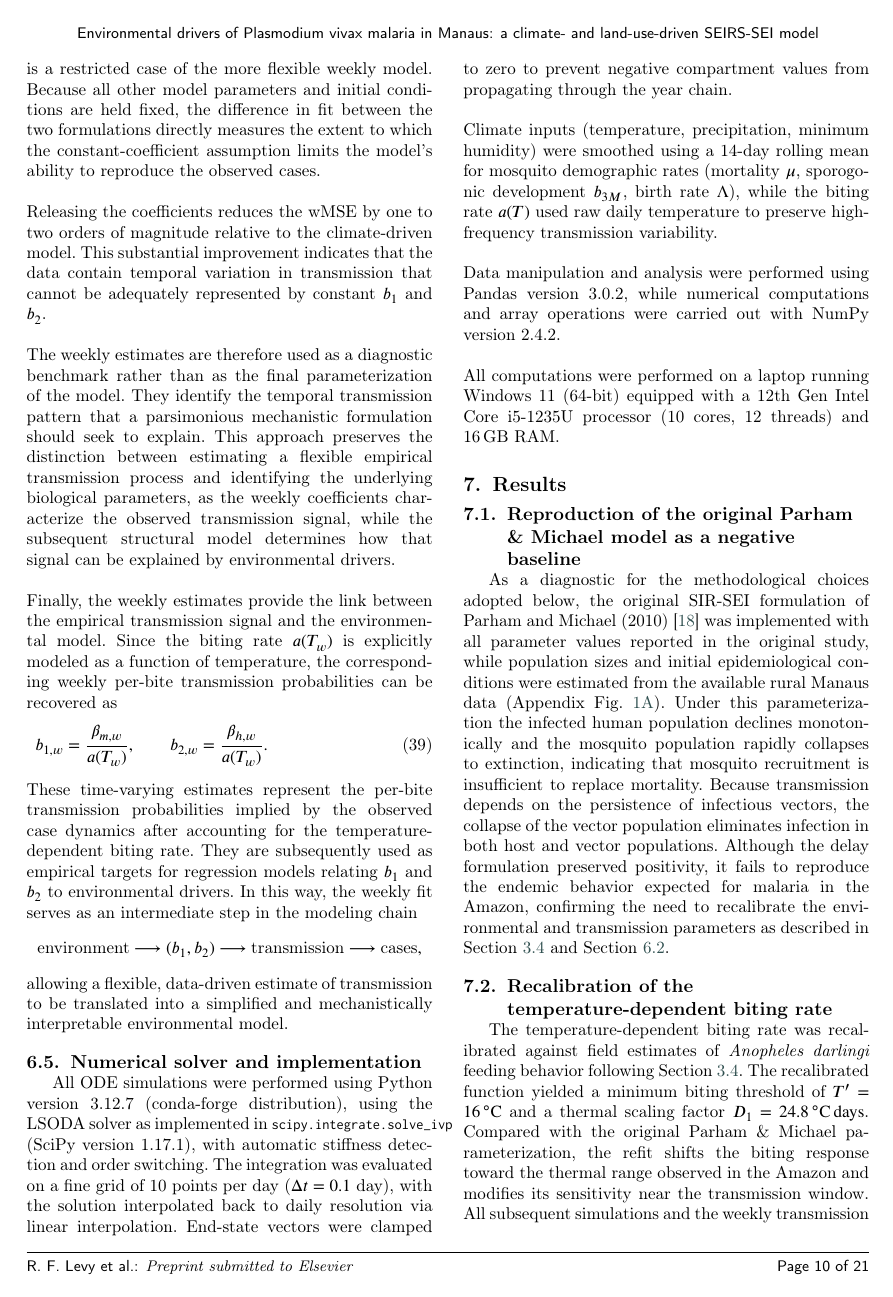
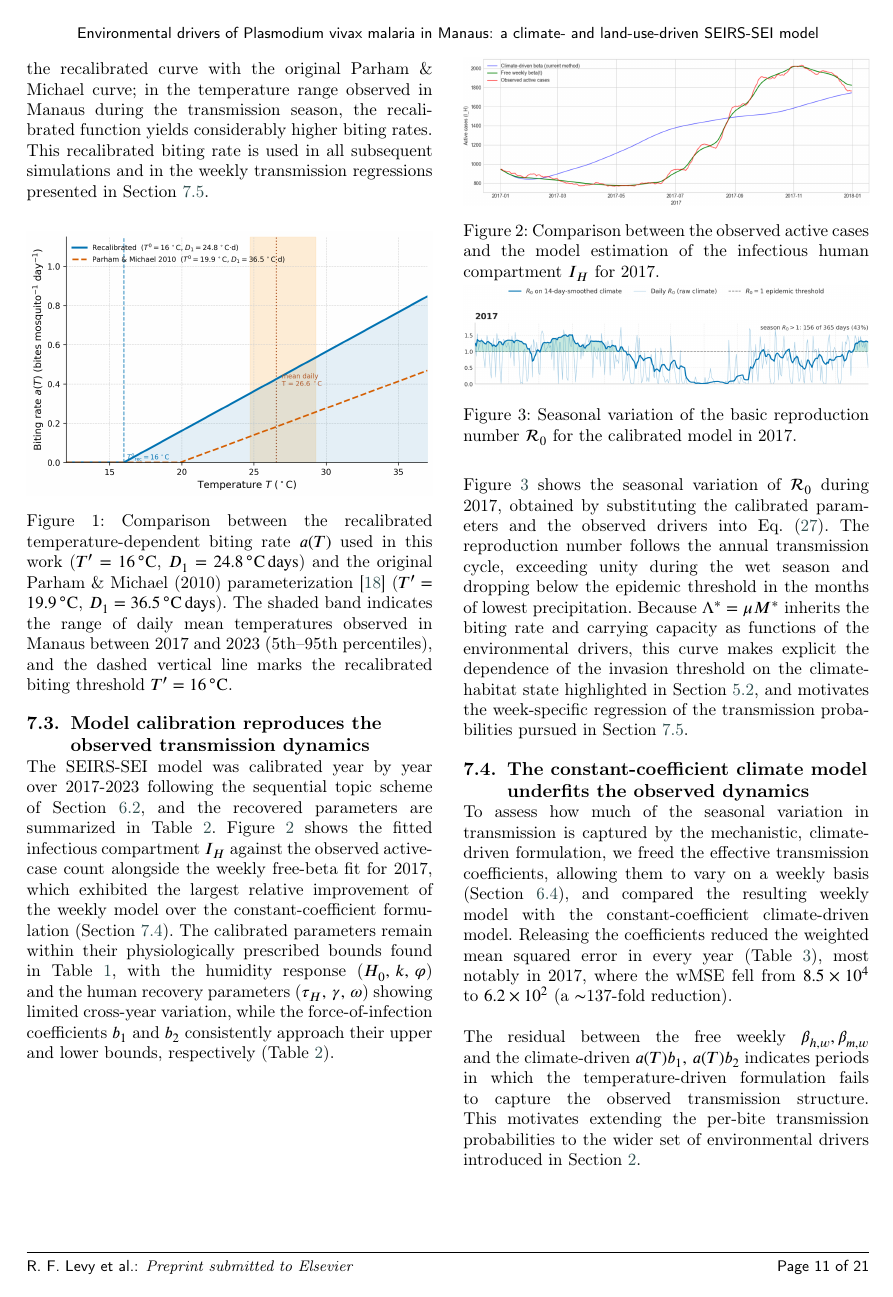
Before and after one commit to RaphaLevy/Study_on_malaria_dynamics_v2, a LaTeX paper (paper/cas-dc-article.tex): page 10 of 21 before the commit and page 11 of 21 after it. Compiled offline with pdfLaTeX; a LaTeX package or settings file that is missing is left out.

Commit message:
Update reference to Table A.1

```diff
--- a/paper/cas-dc-article.tex
+++ b/paper/cas-dc-article.tex
@@ -874,8 +874,15 @@ As a diagnostic for the methodological choices adopted below, the original SIR-S
 
 \subsection{Recalibration of the temperature-dependent biting rate}
 \label{sec:results_biting_rate}
-The temperature-dependent biting rate was recalibrated against field estimates of \textit{Anopheles darlingi} feeding behavior following Section~\ref{sec:recalibration_temp_dependent_biting_rate}. The recalibrated function yielded a minimum biting threshold of $T' = 16\,^{\circ}\mathrm{C}$ and a thermal scaling factor $D_1 = 24.8\,^{\circ}\mathrm{C}\,\mathrm{days}$. Compared with the original Parham \& Michael parameterization, the refit shifts the biting response toward the thermal range observed in the Amazon and modifies its sensitivity near the transmission window. All subsequent simulations and the weekly transmission regressions of Section~\ref{sec:results_regression} make use of this recalibrated biting rate.
-% TODO: add biting-rate comparison figure (recalibrated a(T) vs original Parham & Michael curve).
+The temperature-dependent biting rate was recalibrated using field estimates of \textit{Anopheles darlingi} feeding behavior, as described in Section~\ref{sec:recalibration_temp_dependent_biting_rate}. The recalibrated function has a minimum biting temperature threshold of $T' = 16\,^{\circ}\mathrm{C}$ and a thermal scaling factor $D_1 = 24.8\,^{\circ}\mathrm{C}\,\mathrm{days}$. Compared with the original Parham \& Michael parameterization, the recalibration shifts the biting response toward the temperature range observed in the Amazon and modifies its sensitivity within the transmission window. Figure~\ref{FIG:biting_rate} compares the recalibrated curve with the original Parham \& Michael curve; in the temperature range observed in Manaus during the transmission season, the recalibrated function yields considerably higher biting rates. This recalibrated biting rate is used in all subsequent simulations and in the weekly transmission regressions presented in Section~\ref{sec:results_regression}.
+
+\renewcommand{\thefigure}{1}
+\vspace{0.6cm}
+
+\noindent
+\includegraphics[width=\columnwidth]{figs/biting_rate_comparison.png}
+\captionof{figure}{Comparison between the recalibrated temperature-dependent biting rate $a(T)$ used in this work ($T'=16\,^{\circ}\mathrm{C}$, $D_1 = 24.8\,^{\circ}\mathrm{C}\,\mathrm{days}$) and the original Parham \& Michael (2010) parameterization \cite{Parham2010} ($T'=19.9\,^{\circ}\mathrm{C}$, $D_1 = 36.5\,^{\circ}\mathrm{C}\,\mathrm{days}$). The shaded band indicates the range of daily mean temperatures observed in Manaus between 2017 and 2023 (5th--95th percentiles), and the dashed vertical line marks the recalibrated biting threshold $T'=16\,^{\circ}\mathrm{C}$.}
+\label{FIG:biting_rate}
 
 \subsection{Model calibration reproduces the observed transmission dynamics}
 \label{sec:results_calibration}
@@ -886,7 +893,7 @@ The SEIRS-SEI model was calibrated year by year over 2017-2023 following the seq
 %\caption{Comparison between the observed active cases and the model estimation of the infectious human compartment $I_H$ for 2017.}
 %\label{FIG:model_vs_data}
 %\end{figure}
-\renewcommand{\thefigure}{1}
+\renewcommand{\thefigure}{2}
 \vspace{0.6cm}
 
 \noindent
@@ -914,8 +921,8 @@ Year & $H_0$ & $k$ & $\varphi$ & $\tau_H$ & $\gamma$ & $\omega$ & $b_1$ & $b_2$
 \end{table*}
 
 
-\renewcommand{\thefigure}{2}
-\vspace{0.6cm}
+\renewcommand{\thefigure}{3}
+
 \noindent
 \includegraphics[width=\columnwidth]{figs/R0_variation_in_2017.png}
 \captionof{figure}{Seasonal variation of the basic reproduction number
@@ -923,7 +930,7 @@ $\mathcal{R}_0$ for the calibrated model in 2017.}
 \label{FIG:R0_seasonal}
 \vspace{0.6cm}
 Figure~\ref{FIG:R0_seasonal} shows the seasonal variation of
-$\mathcal{R}_0$ in 2017, obtained by substituting the calibrated parameters and
+$\mathcal{R}_0$ during 2017, obtained by substituting the calibrated parameters and
 the observed drivers into Eq.~(\ref{eq:R0_factors}). The reproduction
 number follows the annual transmission cycle, exceeding unity during
 the wet season and dropping below the epidemic threshold in the months
```
Also changed, not shown: paper/cas-dc-article.pdf, paper/figs/biting_rate_comparison.png (added), paper/cas-dc-article.tex (22 more changed lines), 3 other files.
